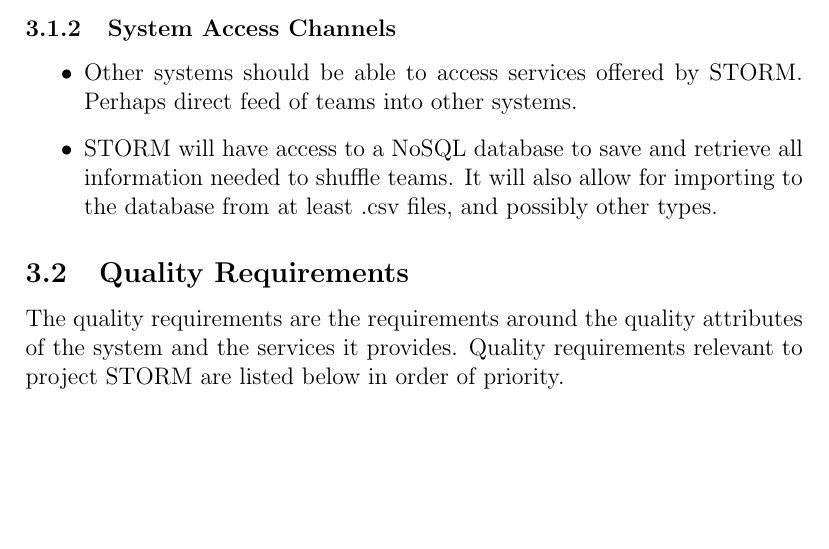
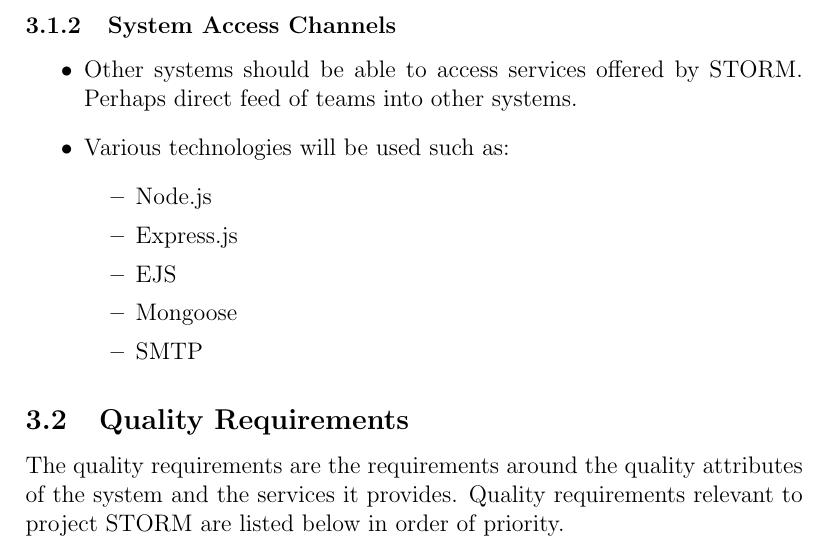
Before and after one commit to DianMarx/STORM, a LaTeX document (Documentation/Requirements/masterSpecification.tex, which reads Documentation/Requirements/subsections/accessAndIntegrationRequirements.tex): part of page 13 of 16, cut so that both start at the same text, the shorter picture padded with empty space. Compiled offline with pdfLaTeX.

Commit message:
Added System Access Channels

```diff
--- a/Documentation/Requirements/subsections/accessAndIntegrationRequirements.tex
+++ b/Documentation/Requirements/subsections/accessAndIntegrationRequirements.tex
@@ -7,5 +7,12 @@ The system will be accessible by human users through the following channels:\par
 \subsubsection{System Access Channels}
 \begin{itemize}
 \item Other systems should be able to access services offered by STORM. Perhaps direct feed of teams into other systems.
-\item STORM will have access to a NoSQL database to save and retrieve all information needed to shuffle teams. It will also allow for importing to the database from at least .csv files, and possibly other types.
+\item Various technologies will be used such as:
+	\begin{itemize}
+	\item Node.js
+	\item Express.js
+	\item EJS
+	\item Mongoose
+	\item SMTP
+	\end{itemize}
 \end{itemize}
```
